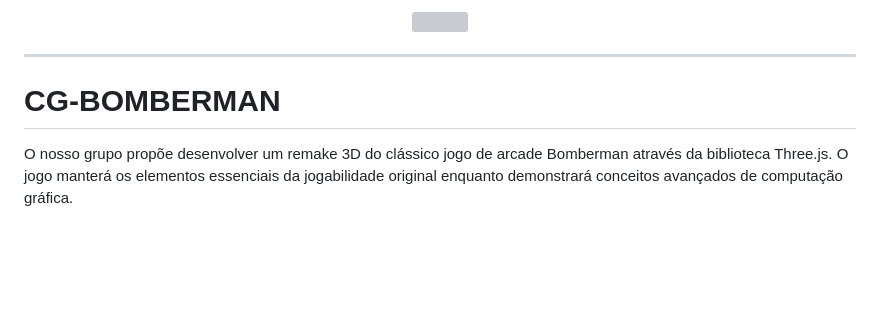
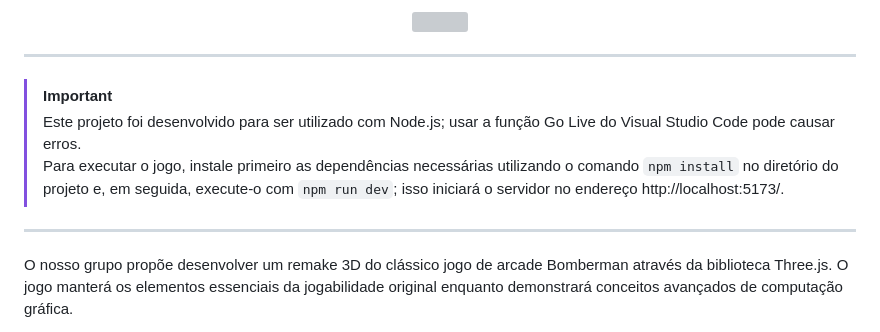
Before and after one commit to Daydream127/CG-BOMBERMAN, a Markdown page: README.md, the part around one of its changes. Drawn GitHub-style; blank space fills up the shorter version; grey boxes are pictures that could not be loaded.

```diff
--- a/README.md
+++ b/README.md
@@ -4,7 +4,11 @@
 
 ---
 
-# CG-BOMBERMAN
+> [!IMPORTANT]
+> Este projeto foi desenvolvido para ser utilizado com Node.js; usar a função Go Live do Visual Studio Code pode causar erros. <br>
+> Para executar o jogo, instale primeiro as dependências necessárias utilizando o comando `npm install` no diretório do projeto e, em seguida, execute-o com `npm run dev`; isso iniciará o servidor no endereço http://localhost:5173/.
+
+---
 
 O nosso grupo propõe desenvolver um remake 3D do clássico jogo de arcade Bomberman através da biblioteca Three.js. O jogo manterá os elementos essenciais da jogabilidade original enquanto demonstrará conceitos avançados de computação gráfica.
 
```
Also changed, not shown: other parts of README.md (+1 -1 lines).
